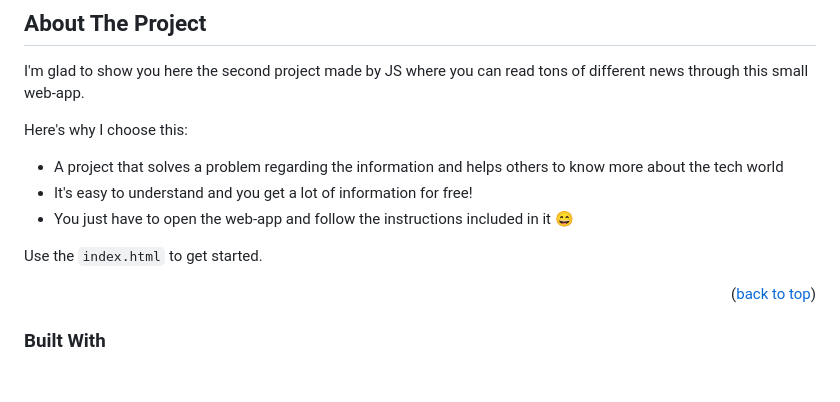
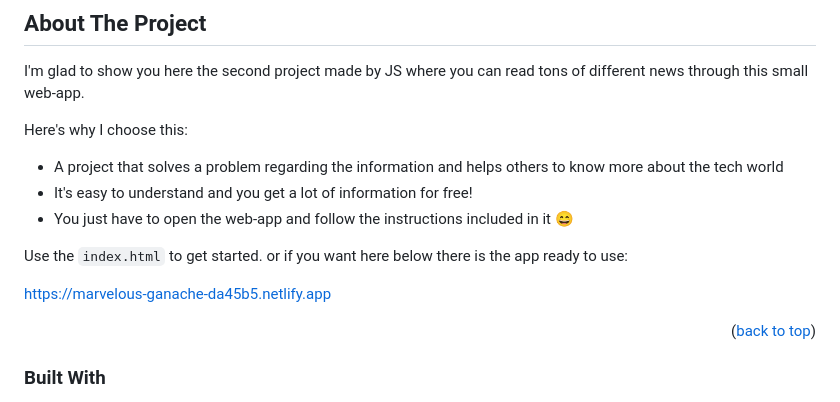
Before and after one commit to gioarca/javascript_advanced, a Markdown page: README.md, the part around the change. Drawn GitHub-style; blank space fills up the shorter version.

Commit message:
Updated again README.md

```diff
--- a/README.md
+++ b/README.md
@@ -44,7 +44,9 @@ Here's why I choose this:
 * It's easy to understand and you get a lot of information for free!
 * You just have to open the web-app and follow the instructions included in it :smile:
 
-Use the `index.html` to get started.
+Use the `index.html` to get started. or if you want here below there is the app ready to use:
+
+<a href="https://marvelous-ganache-da45b5.netlify.app">https://marvelous-ganache-da45b5.netlify.app</a>
 
 <p align="right">(<a href="#readme-top">back to top</a>)</p>
 
```
